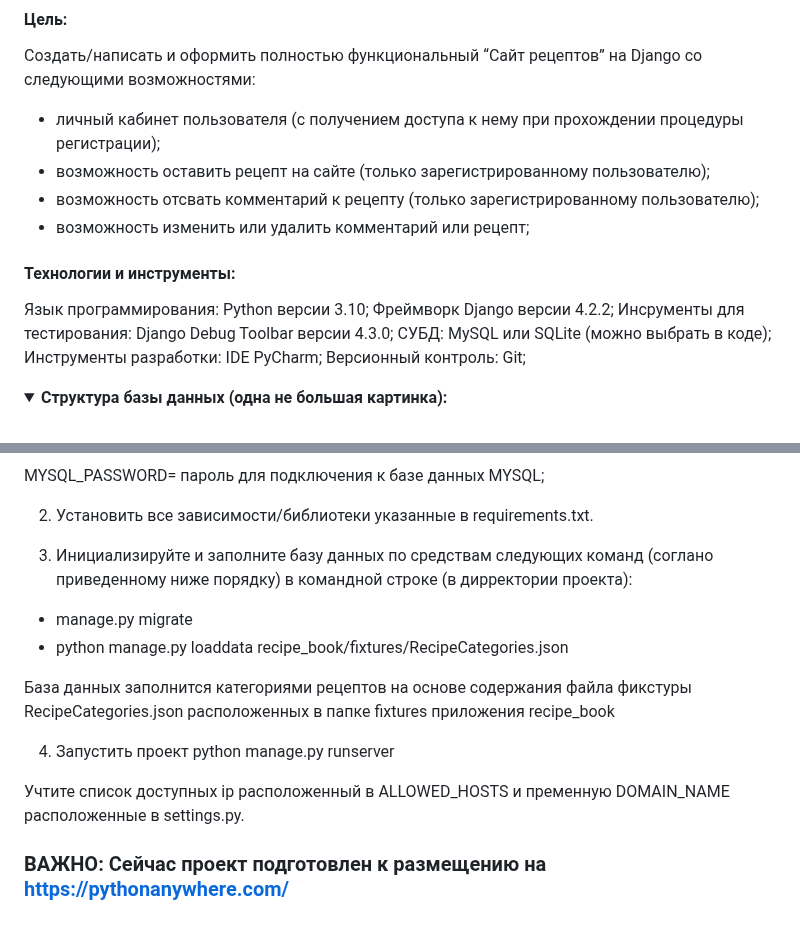
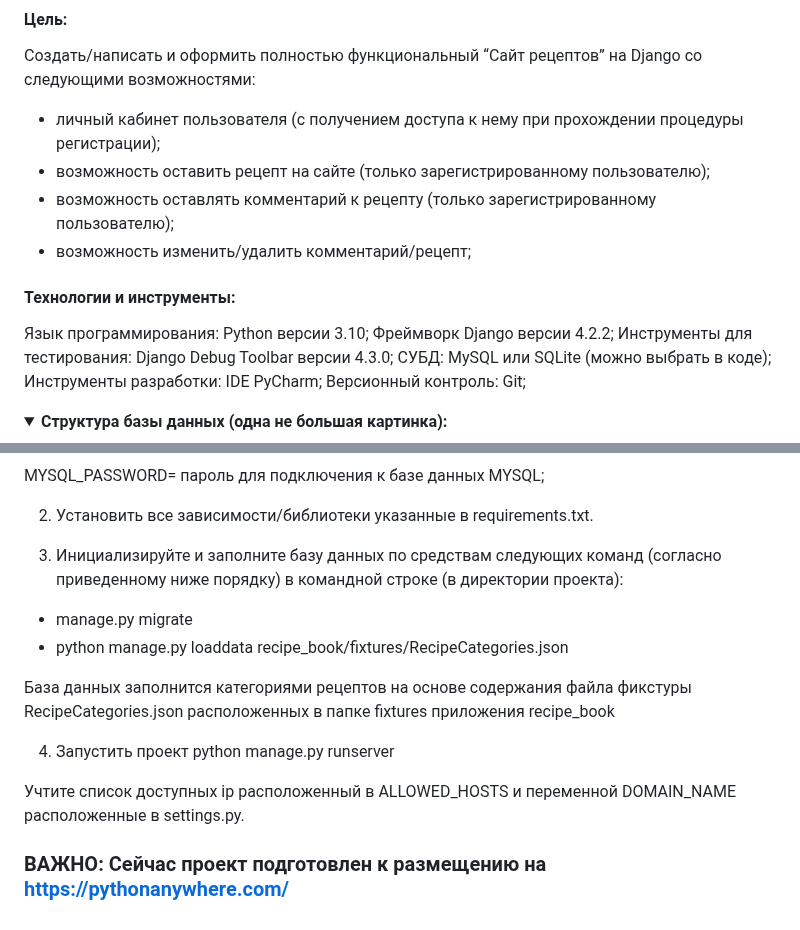
Before and after one commit to FedorSannikov1988/Fedor__recipe__book__Django, a Markdown page: readme.md, 2 parts joined by grey strips. Drawn GitHub-style; folded sections open.

Commit message:
corrected spelling mistakes

```diff
--- a/readme.md
+++ b/readme.md
@@ -5,14 +5,14 @@
 Создать/написать и оформить полностью функциональный “Сайт рецептов” на Django со следующими возможностями:
 - личный кабинет пользователя (с получением доступа к нему при прохождении процедуры регистрации);
 - возможность оставить рецепт на сайте (только зарегистрированному пользователю);
-- возможность отсвать комментарий к рецепту (только зарегистрированному пользователю);
-- возможность изменить или удалить комментарий или рецепт;
+- возможность оставлять комментарий к рецепту (только зарегистрированному пользователю);
+- возможность изменить/удалить комментарий/рецепт;
 
 #### Технологии и инструменты:
 
 Язык программирования: Python версии 3.10;
 Фреймворк Django версии 4.2.2;
-Инсрументы для тестирования: Django Debug Toolbar версии 4.3.0;
+Инструменты для тестирования: Django Debug Toolbar версии 4.3.0;
 СУБД: MySQL или SQLite (можно выбрать в коде);
 Инструменты разработки: IDE PyCharm;
 Версионный контроль: Git;
@@ -43,7 +43,7 @@ MYSQL_PASSWORD= пароль для подключения к базе данн
 
 2. Установить все зависимости/библиотеки указанные в requirements.txt.
 
-3. Инициализируйте и заполните базу данных по средствам следующих команд (соглано приведенному ниже порядку) в командной строке (в дирректории проекта):
+3. Инициализируйте и заполните базу данных по средствам следующих команд (согласно приведенному ниже порядку) в командной строке (в директории проекта):
 - manage.py migrate
 - python manage.py loaddata recipe_book/fixtures/RecipeCategories.json
 
@@ -51,6 +51,6 @@ MYSQL_PASSWORD= пароль для подключения к базе данн
 
 4. Запустить проект python manage.py runserver
 
-Учтите список доступных ip расположенный в ALLOWED_HOSTS и пременную DOMAIN_NAME расположенные в settings.py.
+Учтите список доступных ip расположенный в ALLOWED_HOSTS и переменной DOMAIN_NAME расположенные в settings.py.
 
 ### ВАЖНО: Сейчас проект подготовлен к размещению на https://pythonanywhere.com/
```
